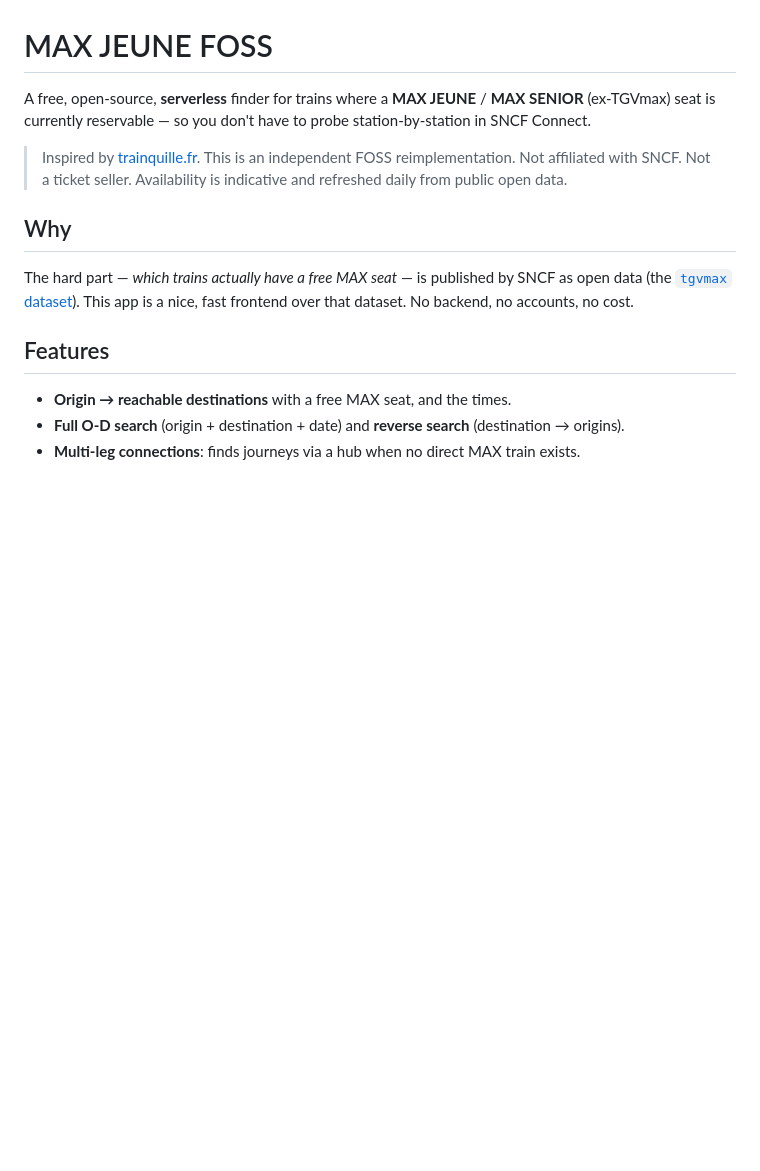
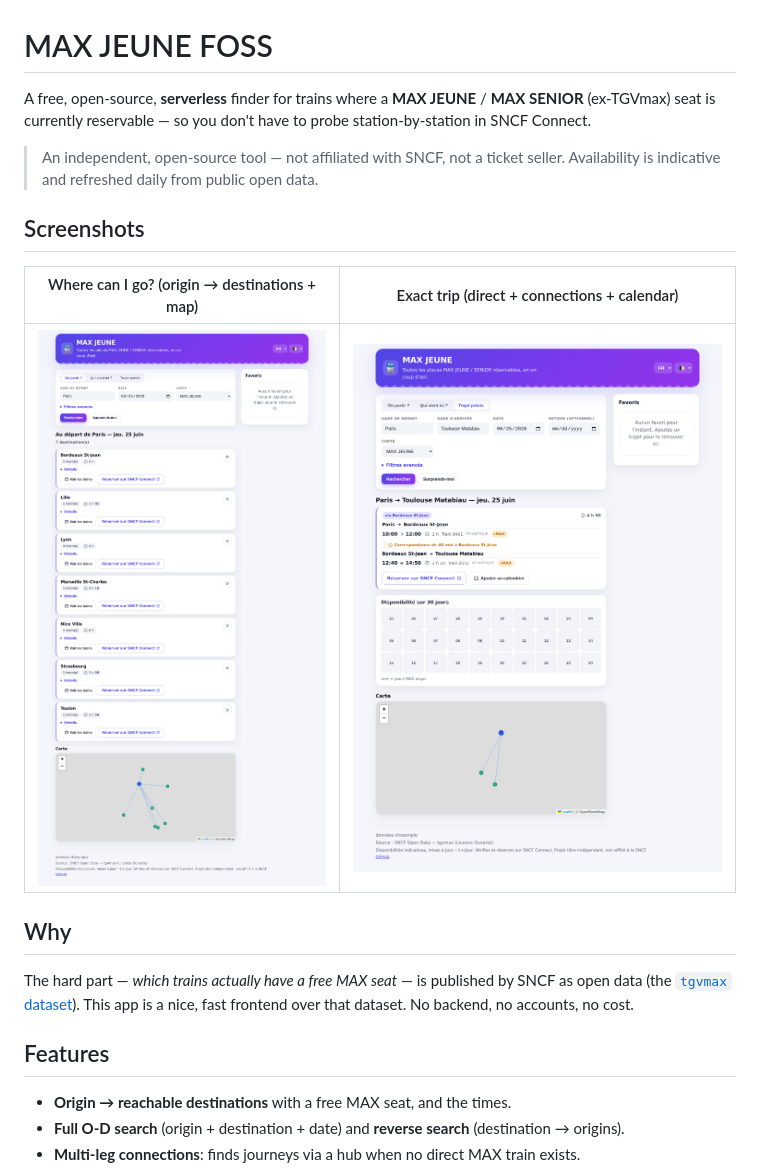
Before and after one commit to davd-gzl/MAX-Finder, a Markdown page: README.md, the part around the change. GitHub-like rendering; pictures changed too: docs/screenshots/from.png (added), docs/screenshots/trip.png (added); blank space fills up the shorter version.

```diff
--- a/README.md
+++ b/README.md
@@ -4,9 +4,14 @@ A free, open-source, **serverless** finder for trains where a **MAX JEUNE** / **
 (ex-TGVmax) seat is currently reservable — so you don't have to probe station-by-station in
 SNCF Connect.
 
-> Inspired by [trainquille.fr](https://trainquille.fr/). This is an independent FOSS
-> reimplementation. Not affiliated with SNCF. Not a ticket seller. Availability is
-> indicative and refreshed daily from public open data.
+> An independent, open-source tool — not affiliated with SNCF, not a ticket seller.
+> Availability is indicative and refreshed daily from public open data.
+
+## Screenshots
+
+| Where can I go? (origin → destinations + map) | Exact trip (direct + connections + calendar) |
+| --- | --- |
+| ![Origin search](docs/screenshots/from.png) | ![Trip search](docs/screenshots/trip.png) |
 
 ## Why
 
```
Also changed, not shown: MORNING_REPORT.md (+2 -2 lines), 4 other files.
